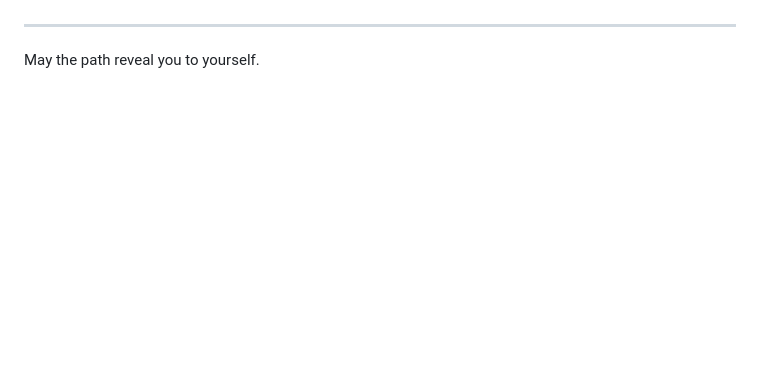
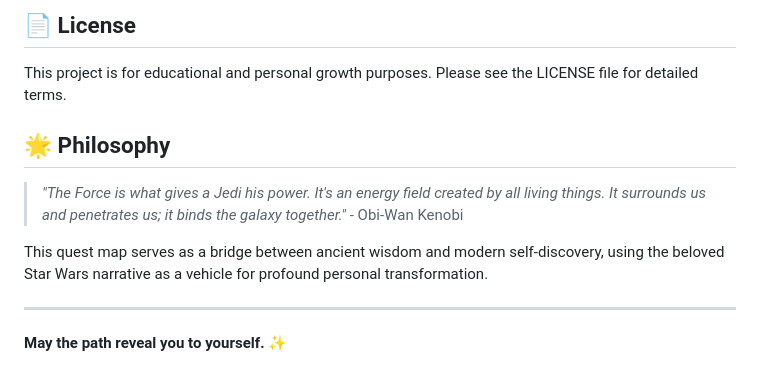
Before and after one commit to BenWassa/Skywalker, a Markdown page: README.md, the part around one of its changes. GitHub-like rendering; blank space fills up the shorter version.

```diff
--- a/README.md
+++ b/README.md
@@ -57,4 +133,13 @@ This project is for educational and personal growth purposes. See LICENSE for de
+## 📄 License
+
+This project is for educational and personal growth purposes. Please see the LICENSE file for detailed terms.
+
+## 🌟 Philosophy
+
+> *"The Force is what gives a Jedi his power. It's an energy field created by all living things. It surrounds us and penetrates us; it binds the galaxy together."* - Obi-Wan Kenobi
+
+This quest map serves as a bridge between ancient wisdom and modern self-discovery, using the beloved Star Wars narrative as a vehicle for profound personal transformation.
 
 ---
 
-May the path reveal you to yourself.
+**May the path reveal you to yourself.** ✨
```
Also changed, not shown: other parts of README.md (+116 -40 lines).
